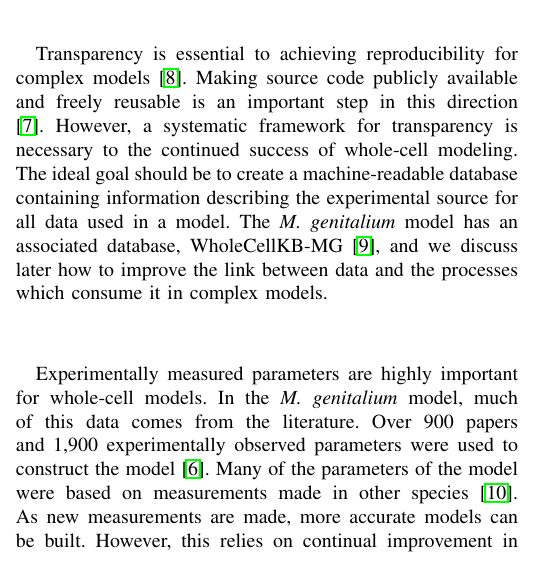
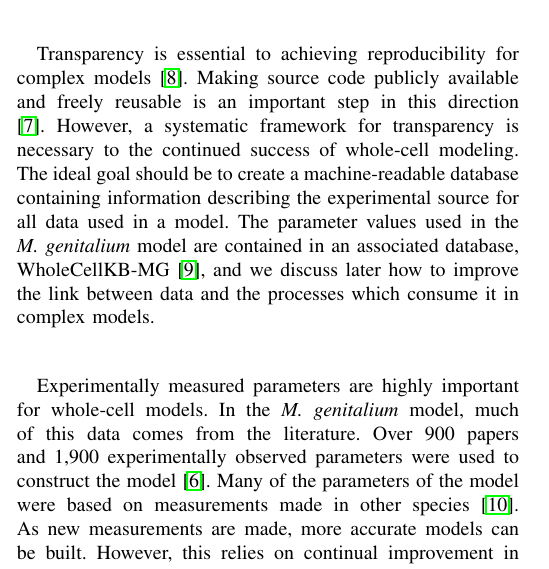
Before and after one commit to 0u812/ieee-reproducibility-paper, a LaTeX paper (model_reproducibility.tex): part of one column of page 2 of 6, cut so that both start at the same text. Compiled offline with pdfLaTeX.

Commit message:
change wording on wc-kb par

```diff
--- a/model_reproducibility.tex
+++ b/model_reproducibility.tex
@@ -555,7 +555,7 @@ Transparency is essential to achieving reproducibility for complex models \cite{
 Making source code publicly available and freely reusable is an important step in this direction \cite{easterbrook2014open}.
 However, a systematic framework for transparency is necessary to the continued success of whole-cell modeling.
 The ideal goal should be to create a machine-readable database containing information describing the experimental source for all data used in a model.
-The \textit{M. genitalium} model has an associated database, WholeCellKB-MG \cite{karr2013wholecellkb},
+The parameter values used in the \textit{M. genitalium} model are contained in an associated database, WholeCellKB-MG \cite{karr2013wholecellkb},
 and we discuss later how to improve the link between data and the processes which consume it in complex models.
 
 Experimentally measured parameters are highly important for whole-cell models.
```
